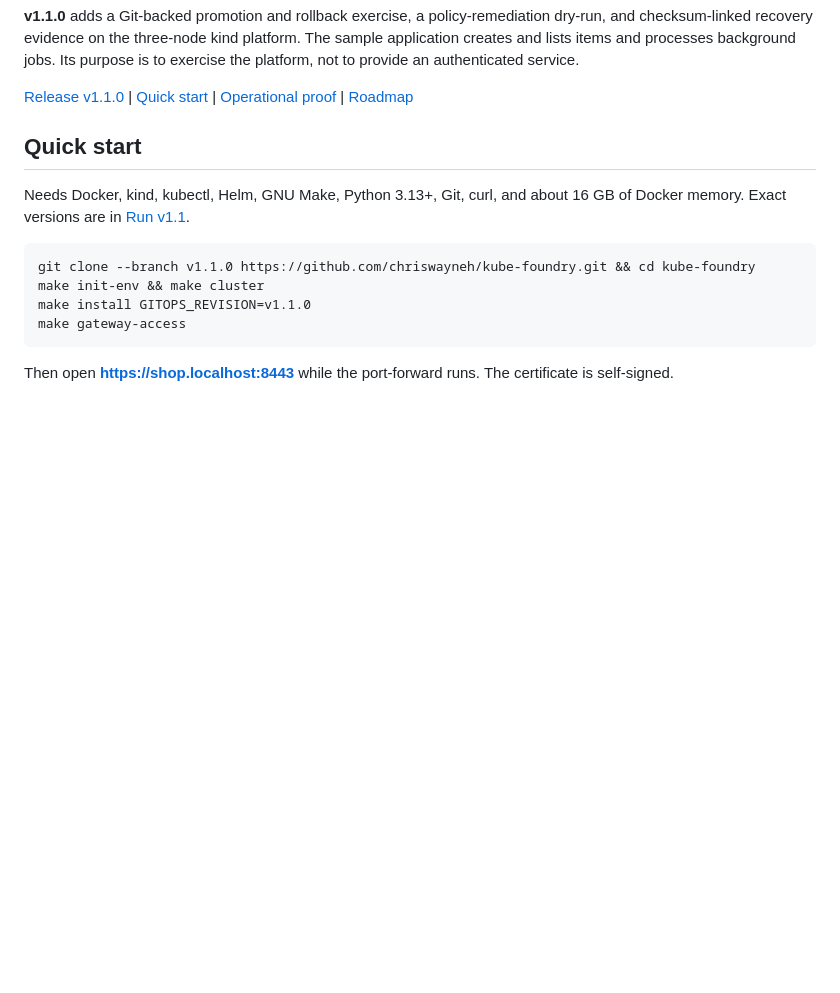
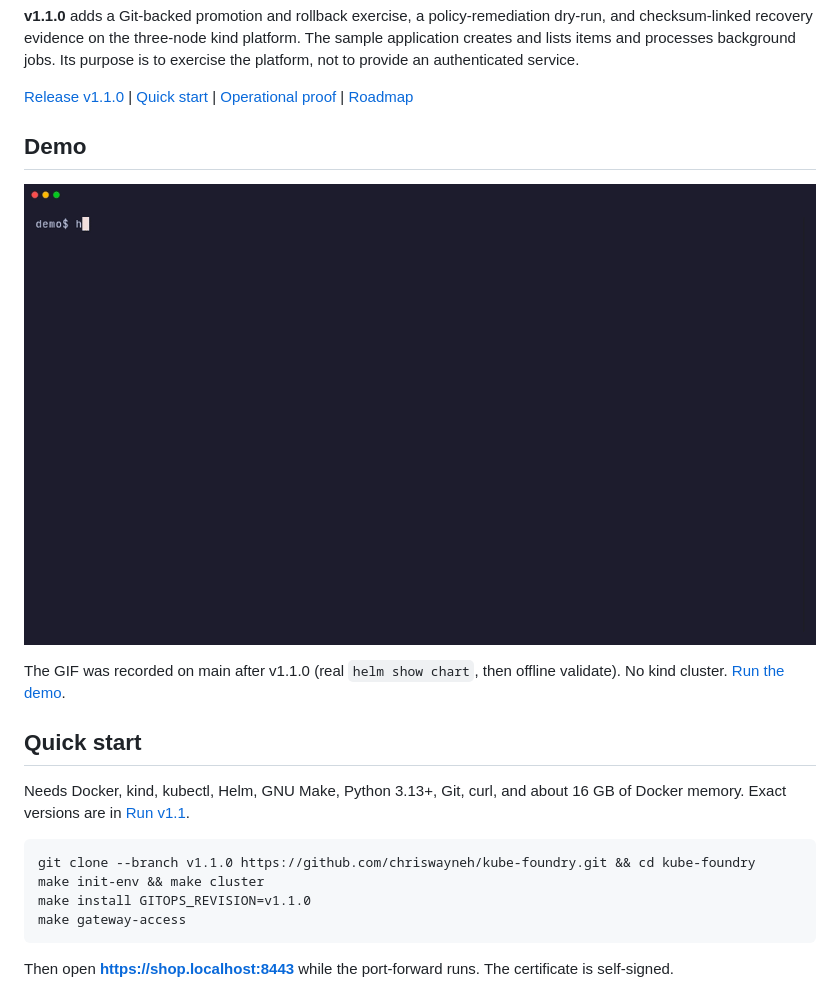
Before and after one commit to chriswayneh/kube-foundry, a Markdown page: README.md, the part around the change. GitHub-like rendering; pictures changed too: docs/assets/demo.gif (added); blank space fills up the shorter version.

```diff
--- a/README.md
+++ b/README.md
@@ -22,6 +22,12 @@ These match the manifests and the default install path. Feature sections below d
 **v1.1.0** adds a Git-backed promotion and rollback exercise, a policy-remediation dry-run, and checksum-linked recovery evidence on the three-node kind platform. The sample application creates and lists items and processes background jobs. Its purpose is to exercise the platform, not to provide an authenticated service.
 
 [Release v1.1.0](https://github.com/chriswayneh/kube-foundry/releases/tag/v1.1.0) | [Quick start](#quick-start) | [Operational proof](docs/operational-proof.md) | [Roadmap](docs/phases.md)
+
+## Demo
+
+<p align="center"><img src="docs/assets/demo.gif" alt="kube-foundry demo recorded on main after v1.1.0: helm show chart, check-chart, validate offline without kind" width="100%"></p>
+
+The GIF was recorded on main after v1.1.0 (real `helm show chart`, then offline validate). No kind cluster. [Run the demo](docs/demo.md).
 
 ## Quick start
 
```
Also changed, not shown: docs/demo.md (added, +47 -0 lines), 2 other files.
